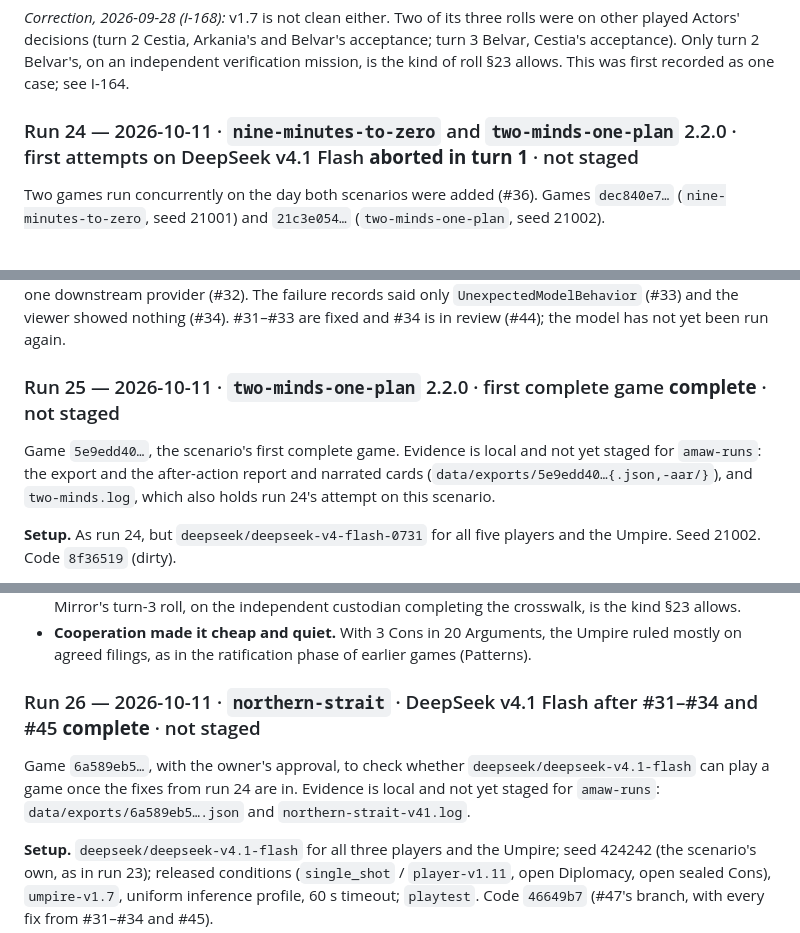
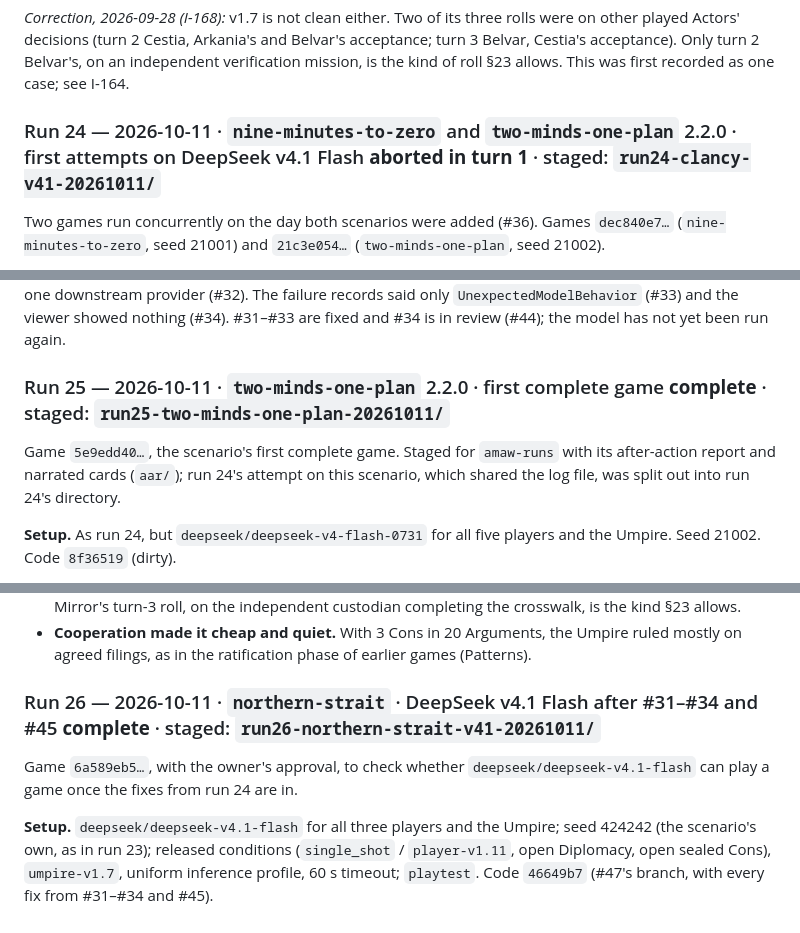
Before and after one commit to mahee-dev/AIMatrixWargames, a Markdown page: dev/RUNS.md, 3 parts joined by grey strips. Rendered like a GitHub page.

Commit message:
Point runs 24-26 at their staged evidence
Co-Authored-By: Claude Opus 5.5 <noreply@anthropic.com>

```diff
--- a/dev/RUNS.md
+++ b/dev/RUNS.md
@@ -965,7 +965,7 @@ other played Actors' decisions (turn 2 Cestia, Arkania's and Belvar's acceptance
 Belvar, Cestia's acceptance). Only turn 2 Belvar's, on an independent verification mission, is
 the kind of roll §23 allows. This was first recorded as one case; see I-164.
 
-### Run 24 — 2026-10-11 · `nine-minutes-to-zero` and `two-minds-one-plan` 2.2.0 · first attempts on DeepSeek v4.1 Flash **aborted in turn 1** · not staged
+### Run 24 — 2026-10-11 · `nine-minutes-to-zero` and `two-minds-one-plan` 2.2.0 · first attempts on DeepSeek v4.1 Flash **aborted in turn 1** · staged: `run24-clancy-v41-20261011/`
 
 Two games run concurrently on the day both scenarios were added (#36). Games `dec840e7…`
 (`nine-minutes-to-zero`, seed 21001) and `21c3e054…` (`two-minds-one-plan`, seed 21002).
@@ -987,12 +987,11 @@ reasoning with no tool call, all from one downstream provider (#32). The failure
 `UnexpectedModelBehavior` (#33) and the viewer showed nothing (#34). #31–#33 are fixed and #34
 is in review (#44); the model has not yet been run again.
 
-### Run 25 — 2026-10-11 · `two-minds-one-plan` 2.2.0 · first complete game **complete** · not staged
+### Run 25 — 2026-10-11 · `two-minds-one-plan` 2.2.0 · first complete game **complete** · staged: `run25-two-minds-one-plan-20261011/`
 
-Game `5e9edd40…`, the scenario's first complete game. Evidence is local and not yet staged for
-`amaw-runs`: the export and the after-action report and narrated cards
-(`data/exports/5e9edd40…{.json,-aar/}`), and `two-minds.log`, which also holds run 24's attempt
-on this scenario.
+Game `5e9edd40…`, the scenario's first complete game. Staged for `amaw-runs` with its
+after-action report and narrated cards (`aar/`); run 24's attempt on this scenario, which shared
+the log file, was split out into run 24's directory.
 
 **Setup.** As run 24, but `deepseek/deepseek-v4-flash-0731` for all five players and the Umpire.
 Seed 21002. Code `8f36519` (dirty).
@@ -1027,11 +1026,10 @@ recorded as the statutory alternative.
 - **Cooperation made it cheap and quiet.** With 3 Cons in 20 Arguments, the Umpire ruled mostly
   on agreed filings, as in the ratification phase of earlier games (Patterns).
 
-### Run 26 — 2026-10-11 · `northern-strait` · DeepSeek v4.1 Flash after #31–#34 and #45 **complete** · not staged
+### Run 26 — 2026-10-11 · `northern-strait` · DeepSeek v4.1 Flash after #31–#34 and #45 **complete** · staged: `run26-northern-strait-v41-20261011/`
 
 Game `6a589eb5…`, with the owner's approval, to check whether `deepseek/deepseek-v4.1-flash` can
-play a game once the fixes from run 24 are in. Evidence is local and not yet staged for
-`amaw-runs`: `data/exports/6a589eb5….json` and `northern-strait-v41.log`.
+play a game once the fixes from run 24 are in.
 
 **Setup.** `deepseek/deepseek-v4.1-flash` for all three players and the Umpire; seed 424242 (the
 scenario's own, as in run 23); released conditions (`single_shot` / `player-v1.11`, open
```
